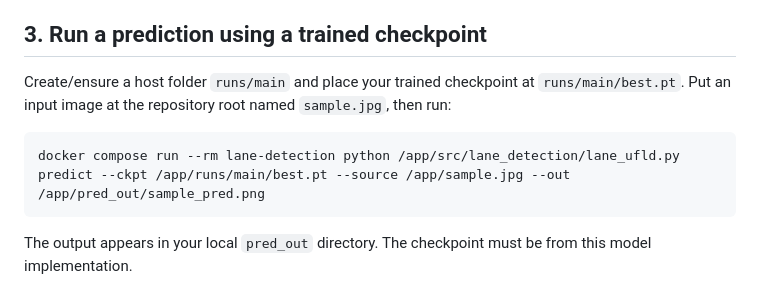
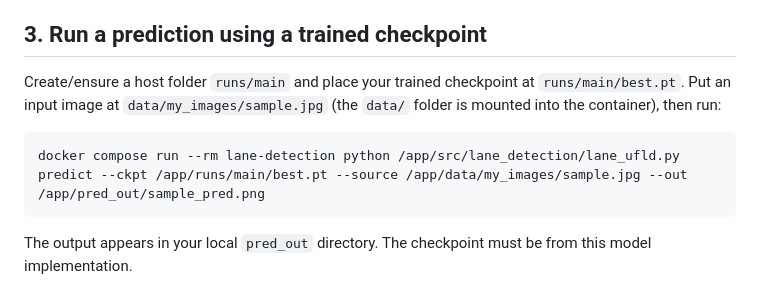
Before and after one commit to Ganesh-Jalkote/lane-detection-in-adverse-weather, a Markdown page: DOCKER_README.md, the part around the change. Rendered like a GitHub page.

Commit message:
Correct Docker prediction input path

````diff
--- a/DOCKER_README.md
+++ b/DOCKER_README.md
@@ -25,10 +25,10 @@ The check should print PyTorch/OpenCV versions and `CUDA available: False`. That
 
 ## 3. Run a prediction using a trained checkpoint
 
-Create/ensure a host folder `runs/main` and place your trained checkpoint at `runs/main/best.pt`. Put an input image at the repository root named `sample.jpg`, then run:
+Create/ensure a host folder `runs/main` and place your trained checkpoint at `runs/main/best.pt`. Put an input image at `data/my_images/sample.jpg` (the `data/` folder is mounted into the container), then run:
 
 ```powershell
-docker compose run --rm lane-detection python /app/src/lane_detection/lane_ufld.py predict --ckpt /app/runs/main/best.pt --source /app/sample.jpg --out /app/pred_out/sample_pred.png
+docker compose run --rm lane-detection python /app/src/lane_detection/lane_ufld.py predict --ckpt /app/runs/main/best.pt --source /app/data/my_images/sample.jpg --out /app/pred_out/sample_pred.png
 ```
 
 The output appears in your local `pred_out` directory. The checkpoint must be from this model implementation.
````
